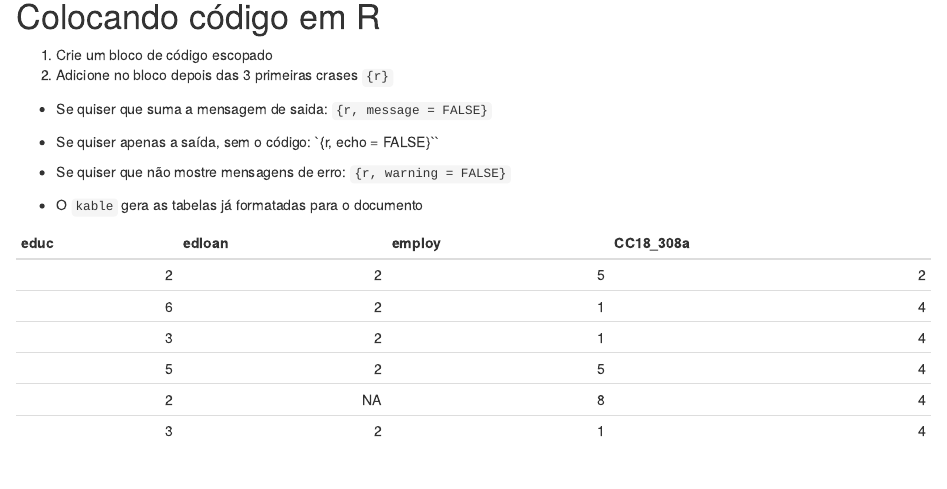
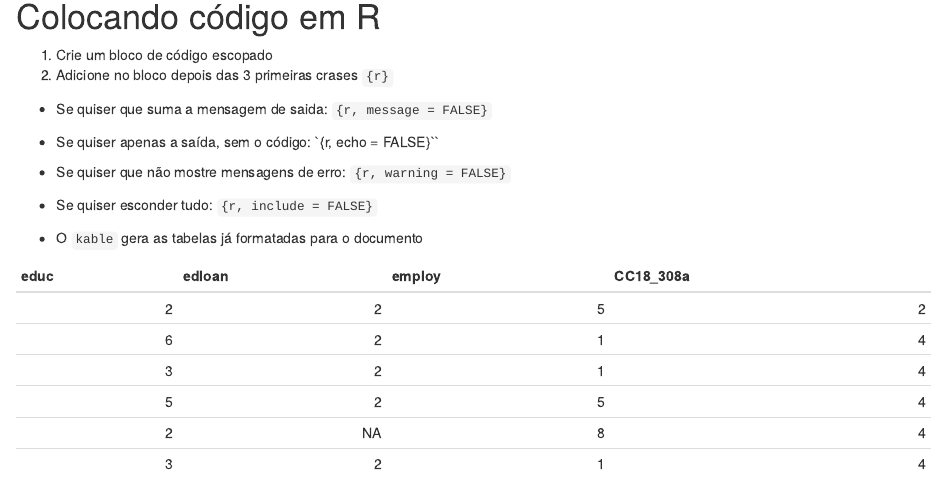
Before and after one commit to ryguigas0/data-exploration-espm, an R Markdown document (aula3/exemplo.Rmd): the page in a window 1100 px wide, from 900 px down. Rendered offline with R 4.5, knitr and Pandoc, with nearby package versions.

Commit message:
Updated aula3

```diff
--- a/aula3/exemplo.Rmd
+++ b/aula3/exemplo.Rmd
@@ -52,6 +52,7 @@ knit: (function(inputFile, encoding) {
   - Se quiser que suma a mensagem de saida: `{r, message = FALSE}`
   - Se quiser apenas a saída, sem o código: `{r, echo = FALSE}``
   - Se quiser que não mostre mensagens de erro: `{r, warning = FALSE}`
+  - Se quiser esconder tudo: `{r, include = FALSE}`
 
 - O `kable` gera as tabelas já formatadas para o documento
 
```
Also changed, not shown: aula3/exemplo.html, aula3/exemplo.pdf, 1 other file.
